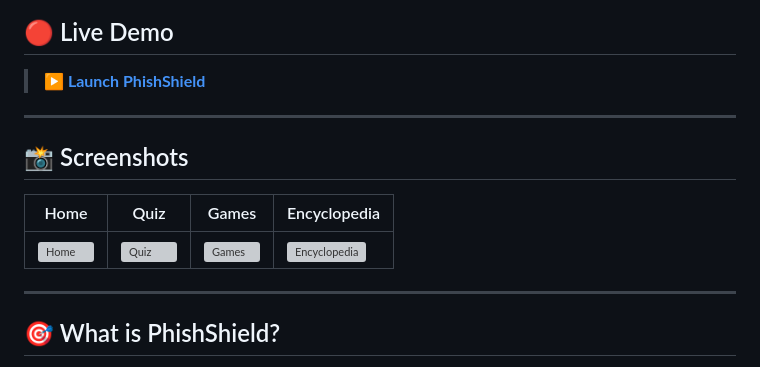
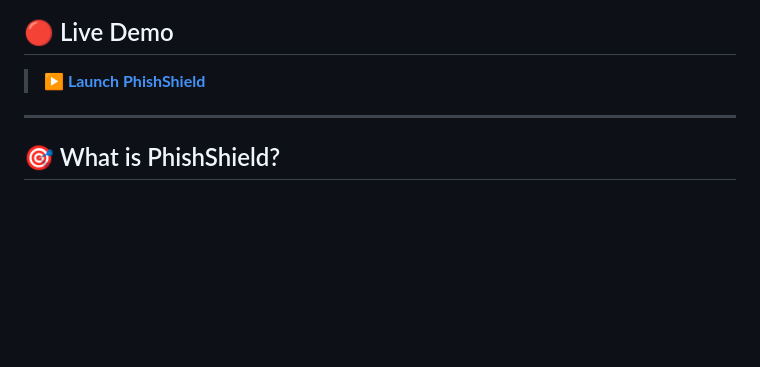
Before and after one commit to saranya866/PhishSheild, a Markdown page: README.md, the part around the change. Rendered like a GitHub page; blank space fills up the shorter version; grey boxes are pictures that could not be loaded.

Commit message:
Remove screenshots section from README
Removed the screenshots section from the README.

```diff
--- a/README.md
+++ b/README.md
@@ -15,13 +15,7 @@
 
 > **[▶ Launch PhishShield](https://your-username.github.io/phishshield)**
 
----
 
-## 📸 Screenshots
-
-| Home | Quiz | Games | Encyclopedia |
-|------|------|-------|--------------|
-| ![Home](docs/screenshots/home.png) | ![Quiz](docs/screenshots/quiz.png) | ![Games](docs/screenshots/games.png) | ![Encyclopedia](docs/screenshots/encyclopedia.png) |
 
 ---
 
```
